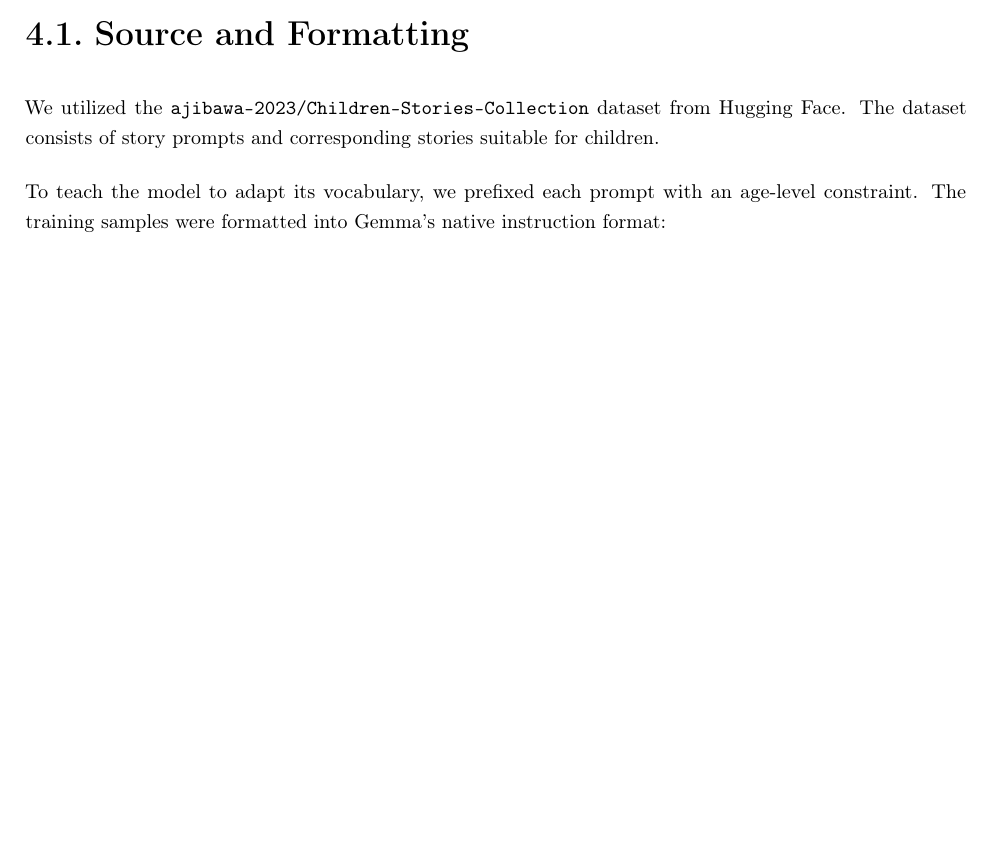
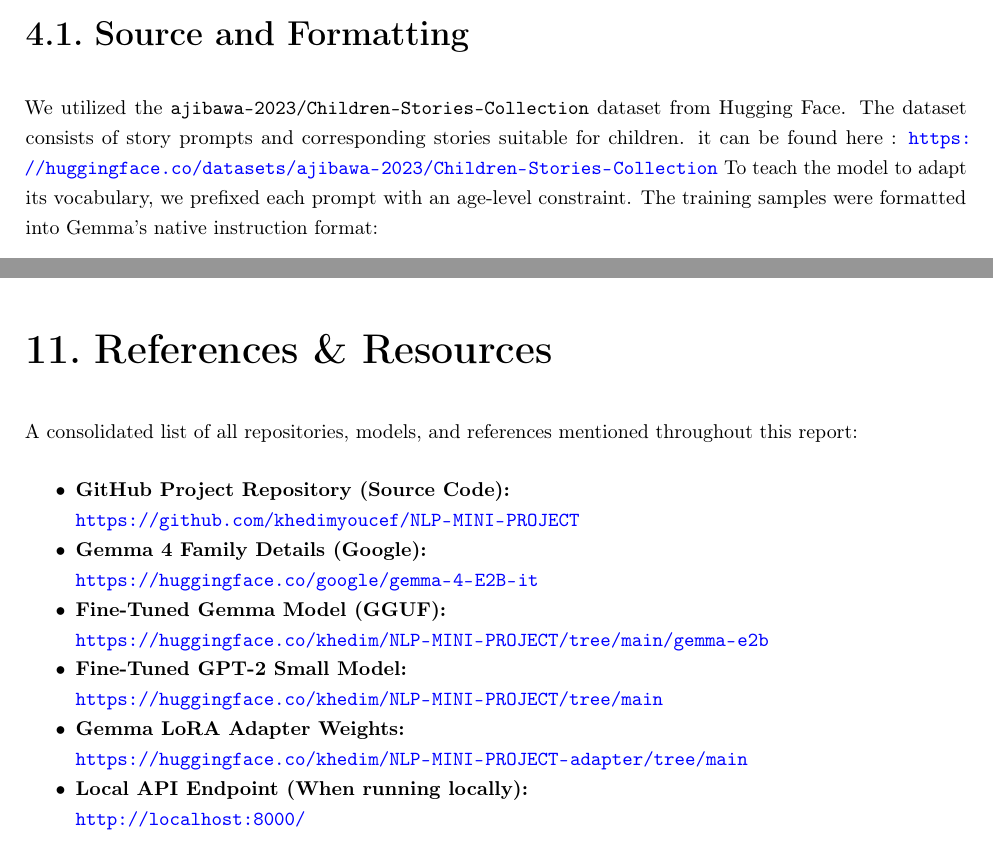
Before and after one commit to khedimyoucef/NLP-MINI-PROJECT, a LaTeX document (NLP_Project_Report/main.tex): part of page 10 of 25 before the commit and two parts of pages 10 and 26 of 26 after it, the two joined at a grey line, cut so that both start at the same text, the shorter picture padded with empty space. Compiled offline with pdfLaTeX.

Commit message:
added the references page

```diff
--- a/NLP_Project_Report/main.tex
+++ b/NLP_Project_Report/main.tex
@@ -258,7 +258,8 @@
 
 \subsection{Source and Formatting}
 We utilized the \texttt{ajibawa-2023/Children-Stories-Collection} dataset from Hugging Face. The dataset consists of story prompts and corresponding stories suitable for children.
-
+it can be found here :
+\url {https://huggingface.co/datasets/ajibawa-2023/Children-Stories-Collection}
 To teach the model to adapt its vocabulary, we prefixed each prompt with an age-level constraint. The training samples were formatted into Gemma's native instruction format:
 
 \begin{lstlisting}[language=json, breaklines=true, basicstyle=\small\ttfamily]
@@ -582,4 +583,30 @@
 
 Once started, open \url{http://localhost:8000/} in your web browser. The app will automatically detect any models present in the \texttt{models/} directory and make them available in the dropdown menu. If you only downloaded one model, the app will safely load it without crashing.
 
+\clearpage
+\section{References \& Resources}
+\label{sec:references}
+
+A consolidated list of all repositories, models, and references mentioned throughout this report:
+
+\begin{itemize}[noitemsep, topsep=0pt]
+    \item \textbf{GitHub Project Repository (Source Code):} \\
+    \url{https://github.com/khedimyoucef/NLP-MINI-PROJECT}
+
+    \item \textbf{Gemma 4 Family Details (Google):} \\
+    \url{https://huggingface.co/google/gemma-4-E2B-it}
+
+    \item \textbf{Fine-Tuned Gemma Model (GGUF):} \\
+    \url{https://huggingface.co/khedim/NLP-MINI-PROJECT/tree/main/gemma-e2b}
+
+    \item \textbf{Fine-Tuned GPT-2 Small Model:} \\
+    \url{https://huggingface.co/khedim/NLP-MINI-PROJECT/tree/main}
+
+    \item \textbf{Gemma LoRA Adapter Weights:} \\
+    \url{https://huggingface.co/khedim/NLP-MINI-PROJECT-adapter/tree/main}
+
+    \item \textbf{Local API Endpoint (When running locally):} \\
+    \url{http://localhost:8000/}
+\end{itemize}
+
 \end{document}
```
Also changed, not shown: 6 other files.
